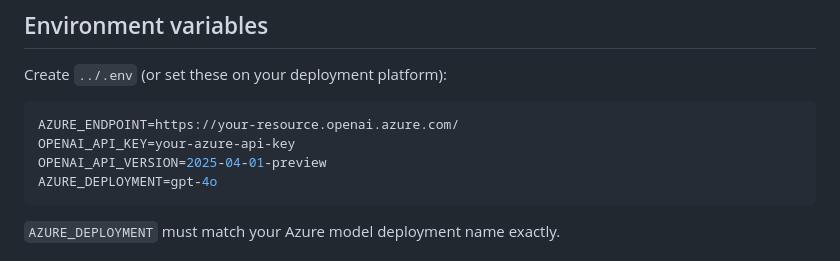
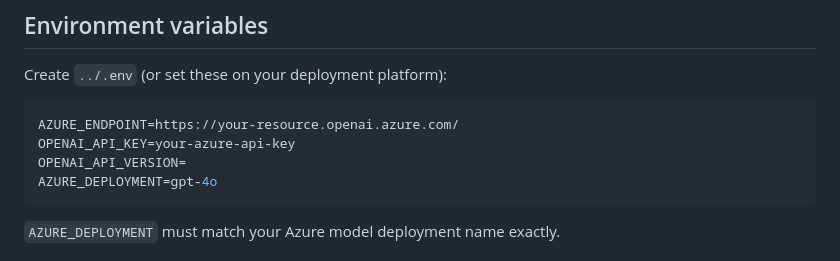
Before and after one commit to MudasserAfzal/VerifAI, a Markdown page: README.md, the part around the change. Rendered like a GitHub page.

Commit message:
Remove default value for OPENAI_API_VERSION
Removed the default value for OPENAI_API_VERSION in the README.

````diff
--- a/README.md
+++ b/README.md
@@ -45,7 +45,7 @@ Create `../.env` (or set these on your deployment platform):
 ```env
 AZURE_ENDPOINT=https://your-resource.openai.azure.com/
 OPENAI_API_KEY=your-azure-api-key
-OPENAI_API_VERSION=2025-04-01-preview
+OPENAI_API_VERSION=
 AZURE_DEPLOYMENT=gpt-4o
 ```
 
````
